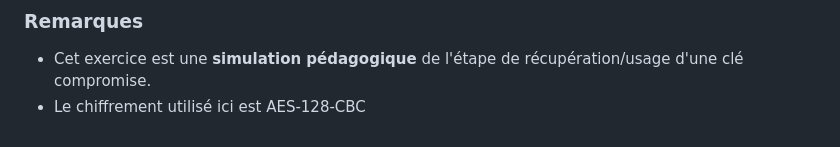
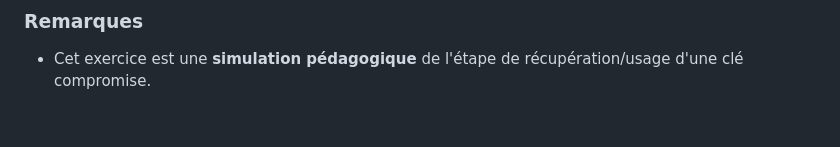
Before and after one commit to HugoSpery/tp-security-raccoon, a Markdown page: sujet.md, the part around the change. GitHub-like rendering.

```diff
--- a/sujet.md
+++ b/sujet.md
@@ -200,4 +200,3 @@ Le script doit afficher :
 ### Remarques
 
  - Cet exercice est une **simulation pédagogique** de l'étape de récupération/usage d'une clé compromise.
- - Le chiffrement utilisé ici est AES-128-CBC
```
Also changed, not shown: README.md (added, +22 -0 lines).
